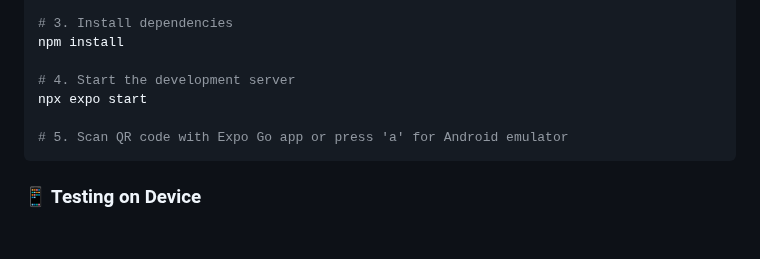
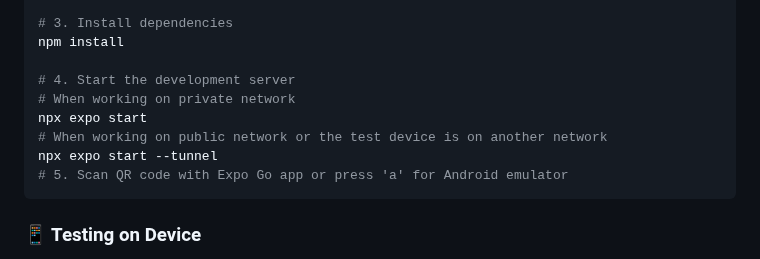
Before and after one commit to EfeKaralar/project_atlas_native, a Markdown page: README.md, the part around the change. Rendered like a GitHub page; blank space fills up the shorter version.

````diff
--- a/README.md
+++ b/README.md
@@ -48,8 +48,10 @@ cd ProjectAtlas
 npm install
 
 # 4. Start the development server
+# When working on private network
 npx expo start
-
+# When working on public network or the test device is on another network
+npx expo start --tunnel
 # 5. Scan QR code with Expo Go app or press 'a' for Android emulator
 ```
 
````
